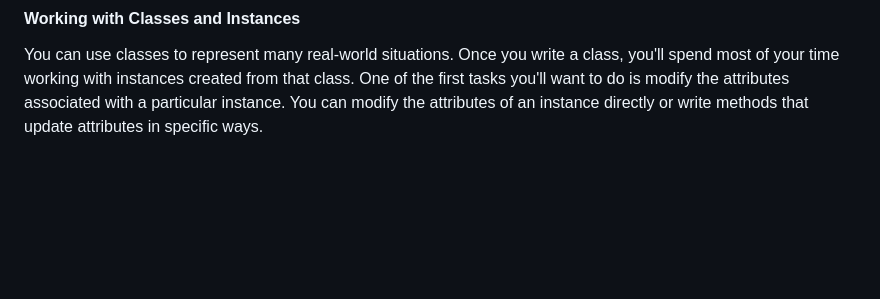
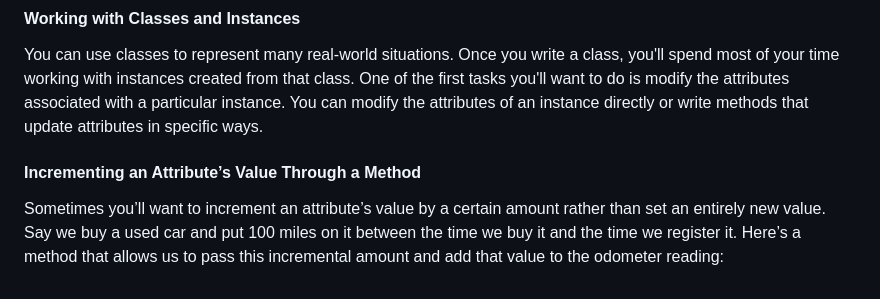
Before and after one commit to denironyx/devPython, a Markdown page: python-crash-course/chapter9/README.md, the part around the change. Rendered like a GitHub page; blank space fills up the shorter version.

Commit message:
incremental update

```diff
--- a/python-crash-course/chapter9/README.md
+++ b/python-crash-course/chapter9/README.md
@@ -44,3 +44,10 @@ result in errors that are difficult to identify.
 
 #### Working with Classes and Instances
 You can use classes to represent many real-world situations. Once you write a class, you'll spend most of your time working with instances created from that class. One of the first tasks you'll want to do is modify the attributes associated with a particular instance. You can modify the attributes of an instance directly or write methods that update attributes in specific ways.
+
+#### Incrementing an Attribute’s Value Through a Method
+Sometimes you’ll want to increment an attribute’s value by a certain
+amount rather than set an entirely new value. Say we buy a used car and
+put 100 miles on it between the time we buy it and the time we register it.
+Here’s a method that allows us to pass this incremental amount and add
+that value to the odometer reading:
```
